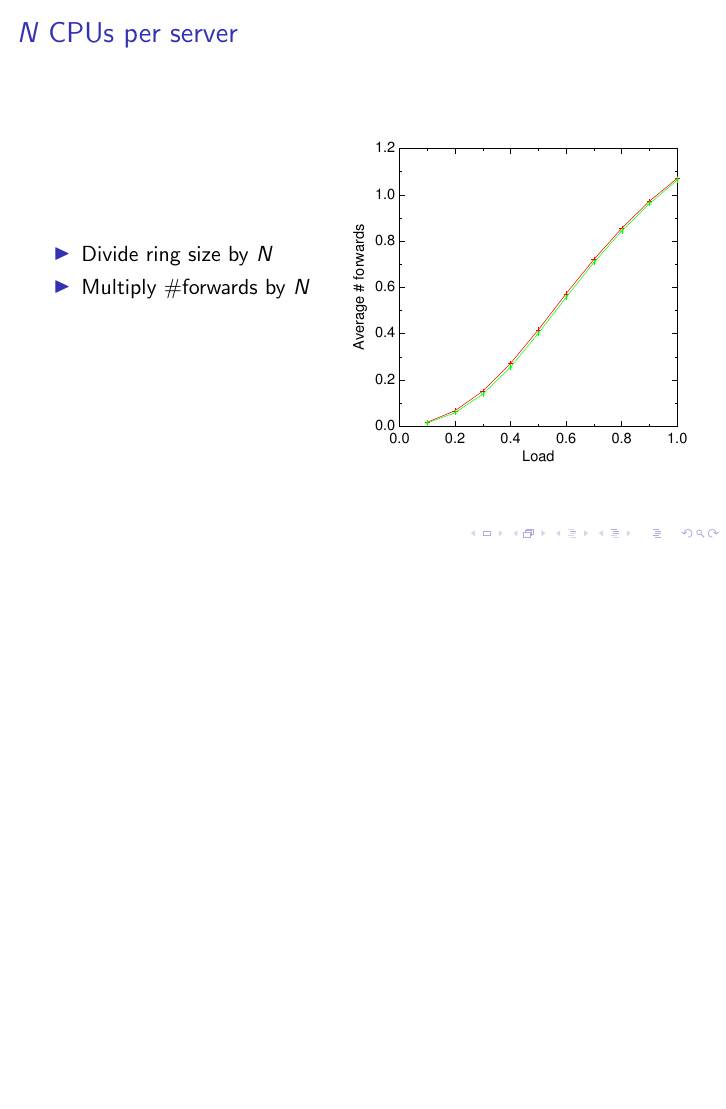
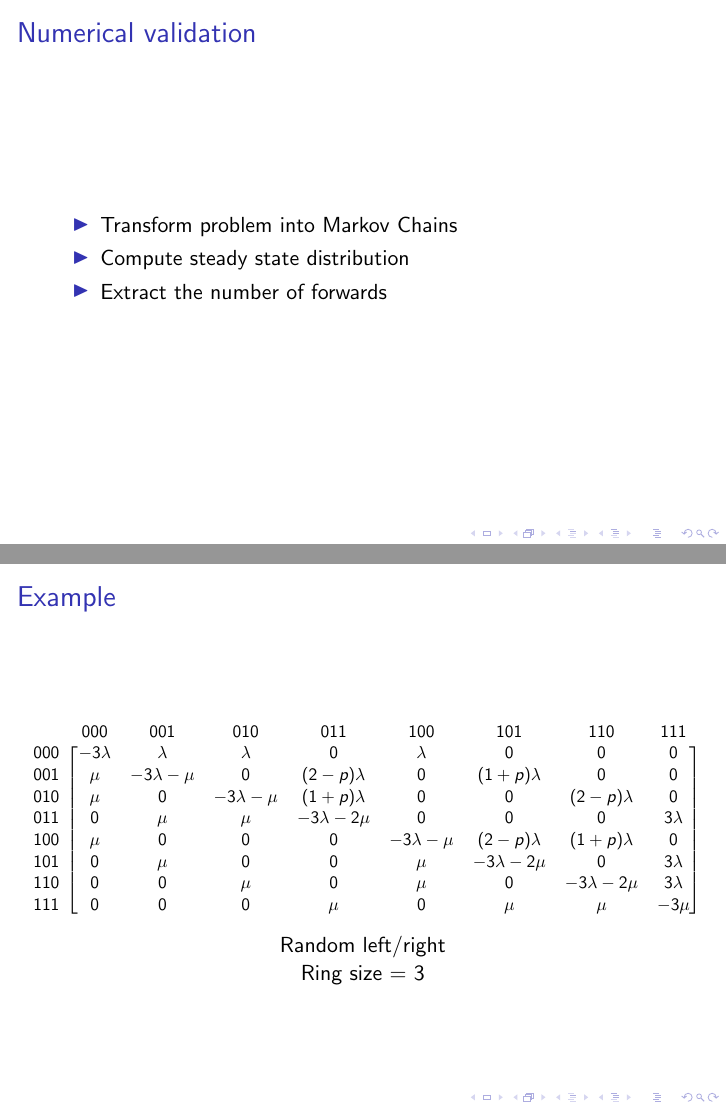
Before and after one commit to ibensw/powerofpaths, LaTeX slides (PowerOfPaths/thesis/presentation/presentation.tex): page 11 of 11 before the commit and pages 13 and 14 of 14 after it, the two joined at a grey line, the shorter picture padded with empty space. Compiled offline with pdfLaTeX; a LaTeX package or settings file that is missing is left out.

Commit message:
presentatie

```diff
--- a/PowerOfPaths/thesis/presentation/presentation.tex
+++ b/PowerOfPaths/thesis/presentation/presentation.tex
@@ -6,6 +6,7 @@
 \usepackage{graphicx}
 \usepackage{hyperref}
 \usepackage{color}
+\usepackage{blkarray}
 
 \title{The power of two paths in grid computing networks}
 %\subtitle{This is a dummy subtitle}
@@ -132,6 +156,41 @@ Random coprime offset		& $\lceil log_2 \varphi(N) \rceil$	& 0		\\ \hline
 
 \section{Numerical validation}
 
+\begin{frame}
+\frametitle{Numerical validation}
+\begin{itemize}
+ \item Transform problem into Markov Chains
+ \item Compute steady state distribution
+ \item Extract the number of forwards
+\end{itemize}
+\end{frame}
+
+\begin{frame}
+\frametitle{Example}
+\begin{center}
+\hspace*{-2em}
+\scalebox{0.8}{
+$ \begin{blockarray}{ccccccccc}
+    & 000 & 001 & 010 & 011 & 100 & 101 & 110 & 111 \\
+    \begin{block}{c[cccccccc]}
+    000 & -3 \lambda & \lambda & \lambda & 0 & \lambda & 0 & 0 & 0 \\
+    001 & \mu & -3\lambda-\mu & 0 & (2-p)\lambda & 0 & (1+p)\lambda & 0 & 0 \\
+    010 & \mu & 0 & -3\lambda-\mu & (1+p)\lambda & 0 & 0 & (2-p)\lambda & 0 \\
+    011 & 0 & \mu & \mu & -3\lambda-2\mu & 0 & 0 & 0 & 3\lambda \\
+    100 & \mu & 0 & 0 & 0 & -3\lambda-\mu & (2-p)\lambda & (1+p)\lambda & 0 \\
+    101 & 0 & \mu & 0 & 0 & \mu & -3\lambda-2\mu & 0 & 3\lambda \\
+    110 & 0 & 0 & \mu & 0 & \mu & 0 & -3\lambda-2\mu & 3\lambda \\
+    111 & 0 & 0 & 0 & \mu & 0 & \mu & \mu & -3\mu \\
+    \end{block}
+  \end{blockarray}
+$%
+}
+Random left/right \\ Ring size = 3
+\end{center}
+\end{frame}
+
+
+
 \section{Results}
 
 \end{document}
```
Also changed, not shown: PowerOfPaths/thesis/resources/p_coprime.pdf (added), PowerOfPaths/thesis/resources/p_randunvisited.pdf (added), PowerOfPaths/thesis/presentation/presentation.tex (31 more changed lines).
